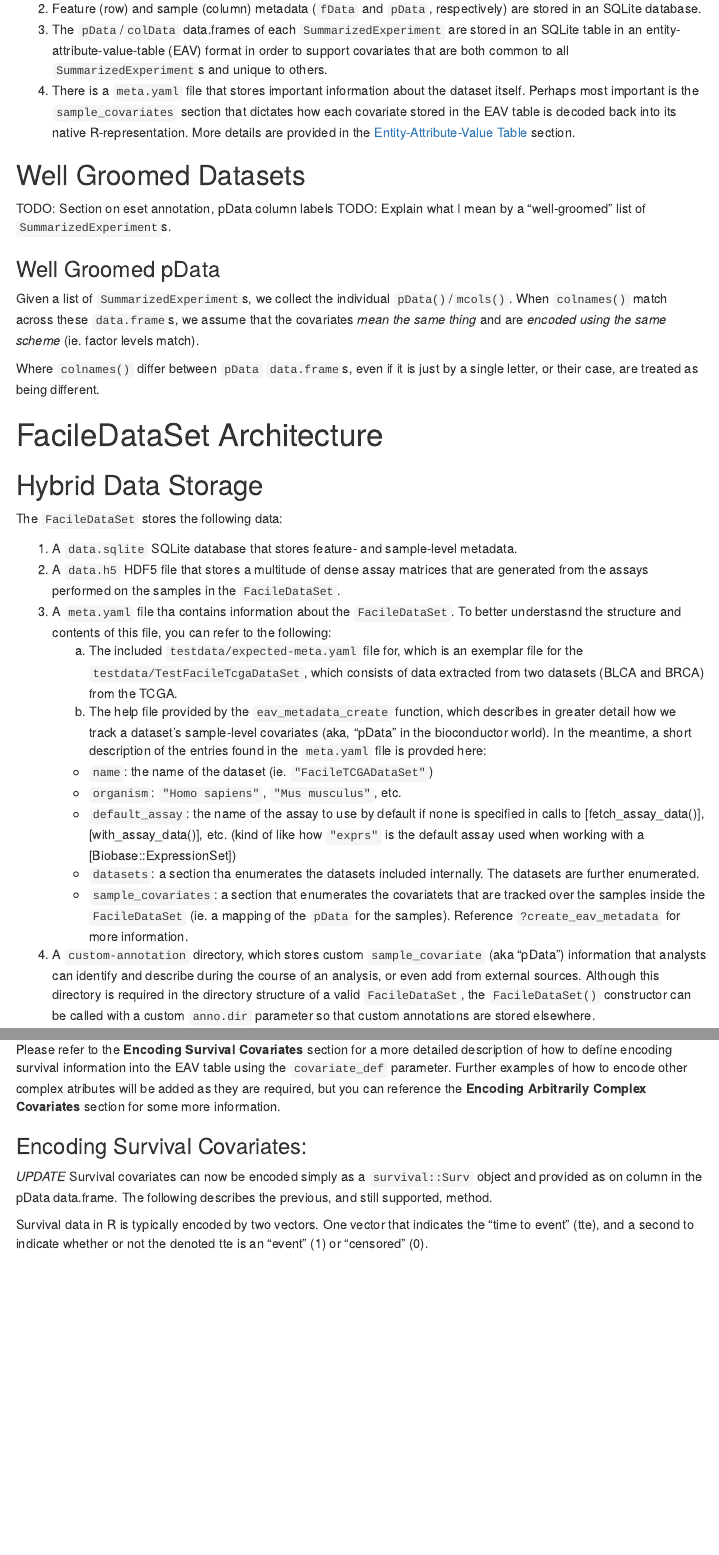
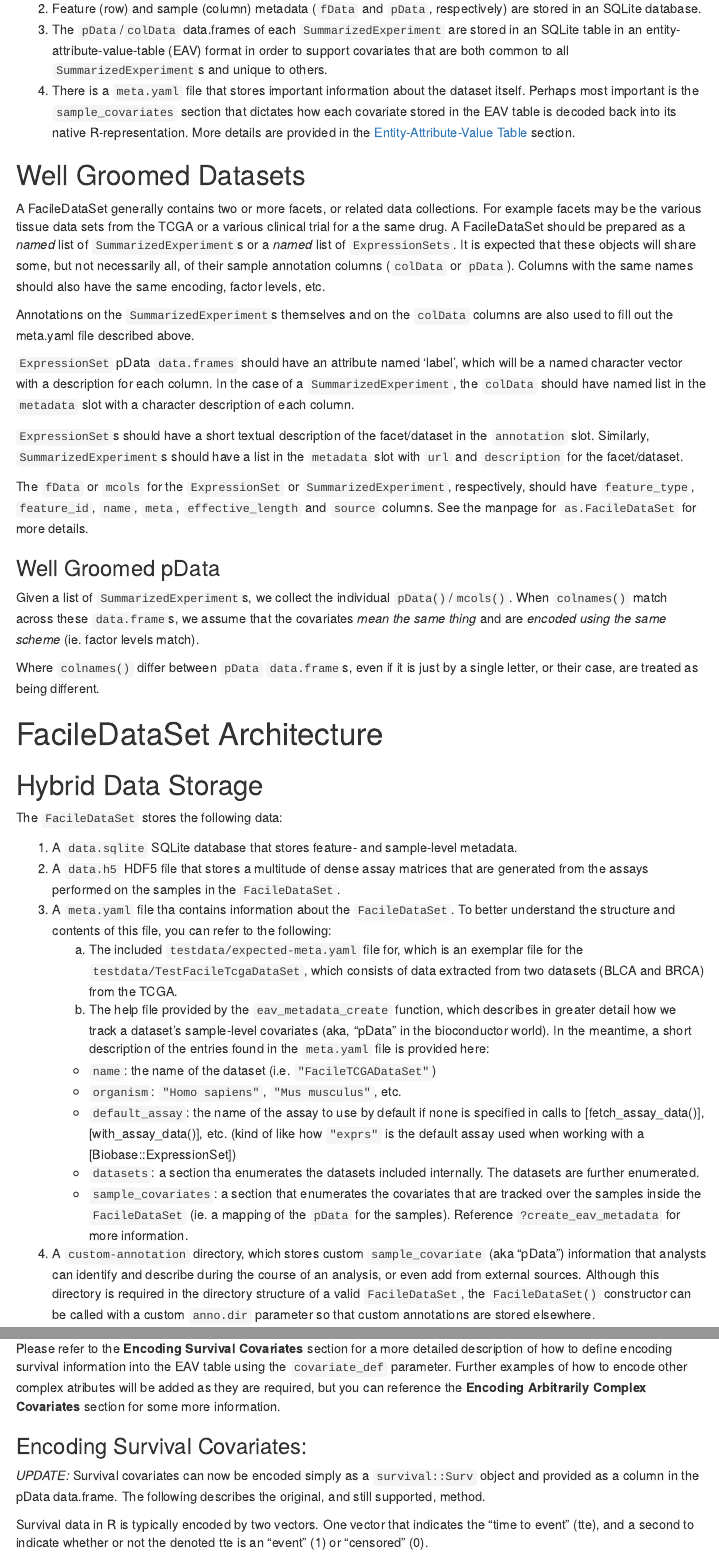
Before and after one commit to facilebio/FacileData, an R Markdown document (vignettes/FacileDataSet.Rmd): the page in a window 1100 px wide, from 600 px down, and a second part further down, joined at a grey line. Rendered offline with R 4.5, knitr and Pandoc, with nearby package versions; menus at the side of the page are left out.

Commit message:
Update FacileDataSet.Rmd for as.FacileDataSet and also fix typos

```diff
--- a/vignettes/FacileDataSet.Rmd
+++ b/vignettes/FacileDataSet.Rmd
@@ -72,9 +72,29 @@ for the full details, but the important information to know is that:
    [Entity-Attribute-Value Table](#entity-attribute-value-table) section.
 
 ## Well Groomed Datasets
+A FacileDataSet generally contains two or more facets, or related data
+collections. For example facets may be the various tissue data sets from the TCGA
+or a various clinical trial for a the same drug. A FacileDataSet should be prepared
+as a *named* list of `SummarizedExperiment`s or a *named* list of `ExpressionSets`.
+It is expected that these objects will share some, but not necessarily all, of their
+sample annotation columns (`colData` or `pData`). Columns with the same names
+should also have the same encoding, factor levels, etc.
 
-TODO: Section on eset annotation, pData column labels
-TODO: Explain what I mean by a "well-groomed" list of `SummarizedExperiment`s.
+Annotations on the `SummarizedExperiment`s themselves and on the `colData` columns
+are also used to fill out the meta.yaml file described above.
+
+`ExpressionSet` pData `data.frames` should have an attribute named 'label', which
+will be a named character vector with a description for each column. In the case of
+a `SummarizedExperiment`, the `colData` should have named list in the `metadata`
+slot with a character description of each column.
+
+`ExpressionSet`s should have a short textual description of the facet/dataset in
+the `annotation` slot. Similarly, `SummarizedExperiment`s should have a list
+in the `metadata` slot with `url` and `description` for the facet/dataset.
+
+The `fData` or `mcols` for the `ExpressionSet` or `SummarizedExperiment`, respectively,
+should have `feature_type`, `feature_id`, `name`, `meta`, `effective_length` and
+`source` columns. See the manpage for `as.FacileDataSet` for more details.
 
 ### Well Groomed pData
 
@@ -99,7 +119,7 @@ The `FacileDataSet` stores the following data:
    are generated from the assays performed on the samples in the
    `FacileDataSet`.
 3. A `meta.yaml` file tha contains information about the `FacileDataSet`.
-   To better understasnd the structure and contents of this file, you can
+   To better understand the structure and contents of this file, you can
    refer to the following:
     a. The included `testdata/expected-meta.yaml` file for, which is an
        exemplar file for the `testdata/TestFacileTcgaDataSet`, which consists
@@ -108,8 +128,8 @@ The `FacileDataSet` stores the following data:
        describes in greater detail how we track a dataset's sample-level
        covariates (aka, "pData" in the bioconductor world).
    In the meantime, a short description of the entries found in the
-   `meta.yaml` file is provded here:
-    - `name`: the name of the dataset (ie. `"FacileTCGADataSet"`)
+   `meta.yaml` file is provided here:
+    - `name`: the name of the dataset (i.e. `"FacileTCGADataSet"`)
     - `organism`: `"Homo sapiens"`, `"Mus musculus"`, etc.
     - `default_assay`: the name of the assay to use by default if none is
       specified in calls to [fetch_assay_data()], [with_assay_data()], etc.
@@ -117,7 +137,7 @@ The `FacileDataSet` stores the following data:
       a [Biobase::ExpressionSet])
     - `datasets`: a section tha enumerates the datasets included internally.
       The datasets are further enumerated.
-    - `sample_covariates`: a section that enumerates the covariatets that
+    - `sample_covariates`: a section that enumerates the covariates that
       are tracked over the samples inside the `FacileDataSet` (ie. a mapping
       of the `pData` for the samples). Reference `?create_eav_metadata`
       for more information.
@@ -158,9 +178,9 @@ some more information.
 
 ### Encoding Survival Covariates:
 
-*UPDATE* Survival covariates can now be encoded simply as a `survival::Surv`
-object and provided as on column in the pData data.frame. The following
-describes the previous, and still supported, method.
+*UPDATE:* Survival covariates can now be encoded simply as a `survival::Surv`
+object and provided as a column in the pData data.frame. The following
+describes the original, and still supported, method.
 
 Survival data in R is typically encoded by two vectors. One vector that
 indicates the "time to event" (tte), and a second to indicate whether or not
```
Also changed, not shown: vignettes/FacileDataSet.html (added).
